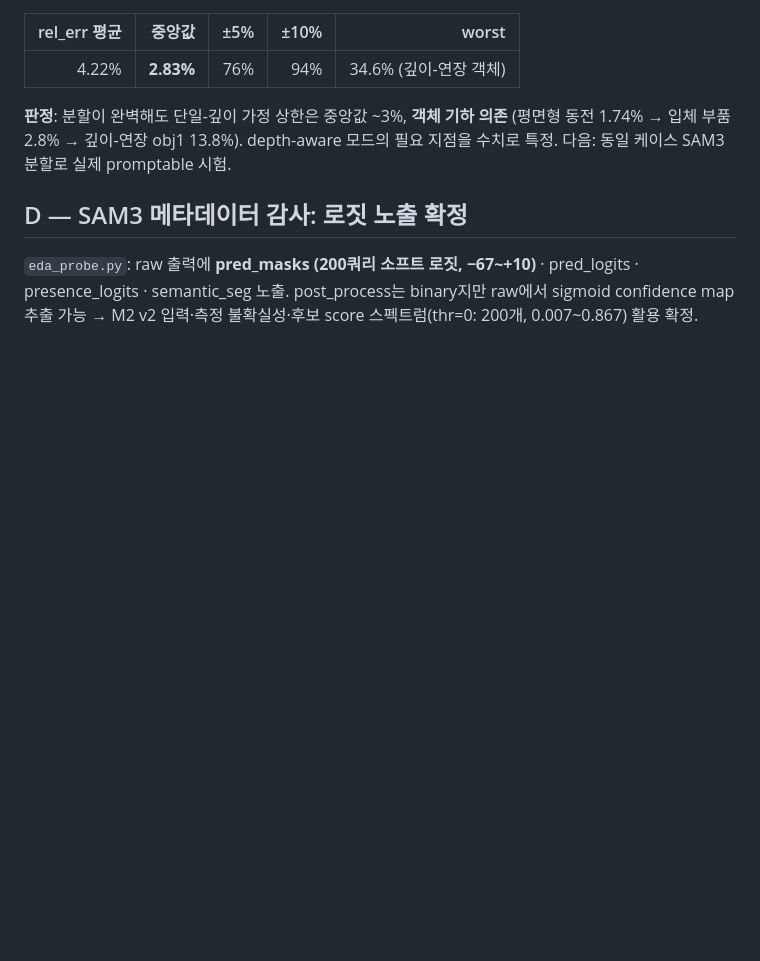
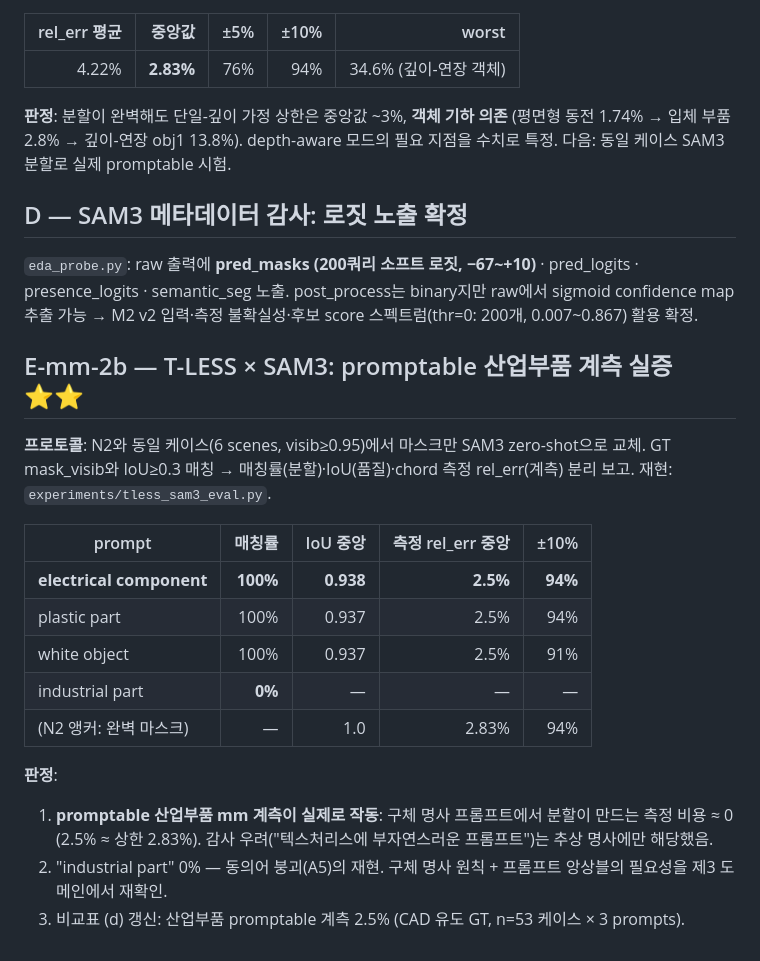
Before and after one commit to falcons-eyes/GaugeAnything, a Markdown page: experiments/RESULTS.md, the part around the change. GitHub-like rendering; blank space fills up the shorter version.

Commit message:
results(E-mm-2b): T-LESS×SAM3 — promptable 산업부품 계측 2.5% ≈ 완벽마스크 상한 2.83%
매칭 100%/IoU 0.94 (구체 명사 3종) · 'industrial part' 0% (동의어 붕괴 재현)

Co-Authored-By: Claude Fable 5 <noreply@anthropic.com>

```diff
--- a/experiments/RESULTS.md
+++ b/experiments/RESULTS.md
@@ -331,3 +331,25 @@ train+val 소스에서만 적합. 재현: `experiments/m2_refiner.py`, `experime
 `eda_probe.py`: raw 출력에 **pred_masks (200쿼리 소프트 로짓, −67~+10)** · pred_logits ·
 presence_logits · semantic_seg 노출. post_process는 binary지만 raw에서 sigmoid confidence map
 추출 가능 → M2 v2 입력·측정 불확실성·후보 score 스펙트럼(thr=0: 200개, 0.007~0.867) 활용 확정.
+
+## E-mm-2b — T-LESS × SAM3: promptable 산업부품 계측 실증 ⭐⭐
+
+**프로토콜**: N2와 동일 케이스(6 scenes, visib≥0.95)에서 마스크만 SAM3 zero-shot으로 교체.
+GT mask_visib와 IoU≥0.3 매칭 → 매칭률(분할)·IoU(품질)·chord 측정 rel_err(계측) 분리 보고.
+재현: `experiments/tless_sam3_eval.py`.
+
+| prompt | 매칭률 | IoU 중앙 | 측정 rel_err 중앙 | ±10% |
+|---|---:|---:|---:|---:|
+| **electrical component** | **100%** | **0.938** | **2.5%** | **94%** |
+| plastic part | 100% | 0.937 | 2.5% | 94% |
+| white object | 100% | 0.937 | 2.5% | 91% |
+| industrial part | **0%** | — | — | — |
+| (N2 앵커: 완벽 마스크) | — | 1.0 | 2.83% | 94% |
+
+**판정**:
+1. **promptable 산업부품 mm 계측이 실제로 작동**: 구체 명사 프롬프트에서 분할이 만드는
+   측정 비용 ≈ 0 (2.5% ≈ 상한 2.83%). 감사 우려("텍스처리스에 부자연스러운 프롬프트")는
+   추상 명사에만 해당했음.
+2. "industrial part" 0% — 동의어 붕괴(A5)의 재현. 구체 명사 원칙 + 프롬프트 앙상블의
+   필요성을 제3 도메인에서 재확인.
+3. 비교표 (d) 갱신: 산업부품 promptable 계측 2.5% (CAD 유도 GT, n=53 케이스 × 3 prompts).
```
